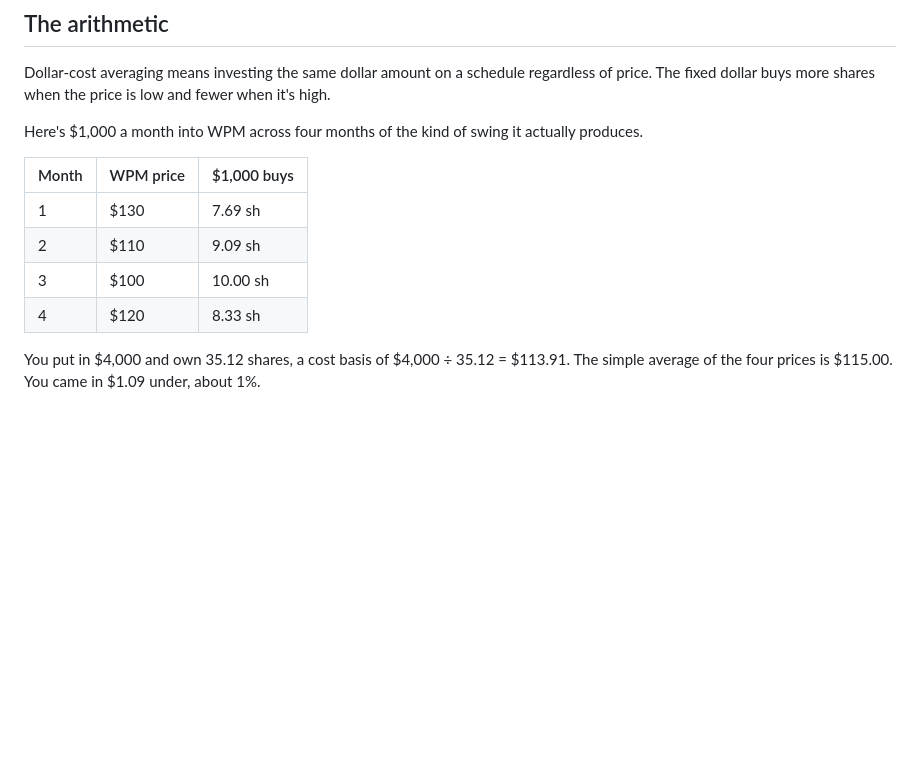
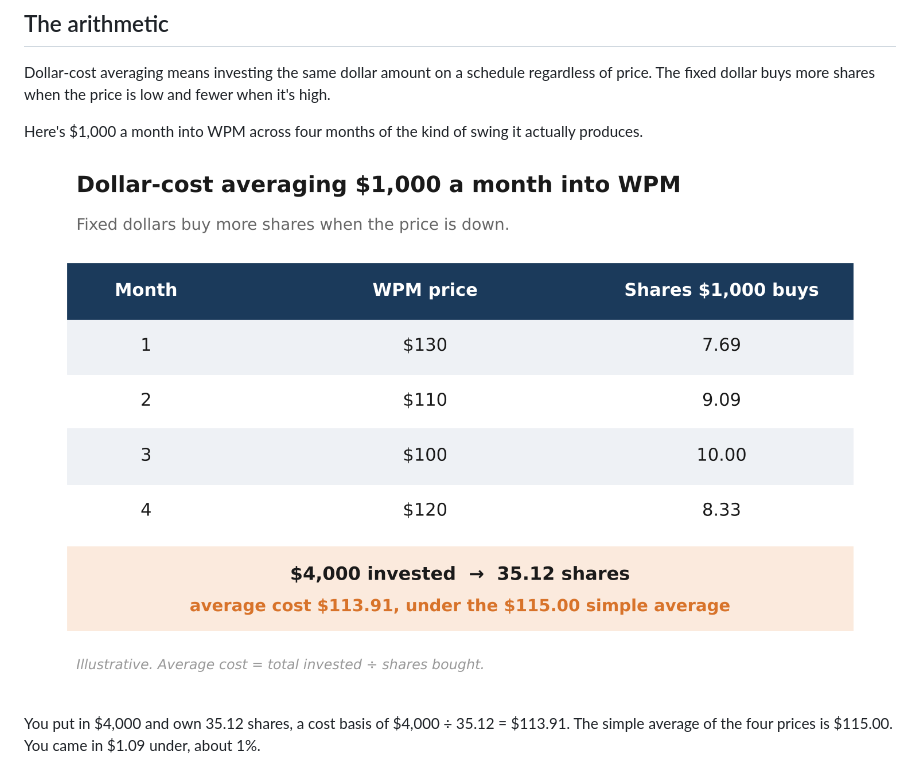
Before and after one commit to diamonddudeplayz-hub/nvda-next-post-, a Markdown page: gold-post3-dca-draft.md, the part around the change. Rendered like a GitHub page; pictures changed too: charts/dca-example.png (added); blank space fills up the shorter version.

```diff
--- a/gold-post3-dca-draft.md
+++ b/gold-post3-dca-draft.md
@@ -41,12 +41,7 @@ Dollar-cost averaging means investing the same dollar amount on a schedule regar
 
 Here's $1,000 a month into WPM across four months of the kind of swing it actually produces.
 
-| Month | WPM price | $1,000 buys |
-|---|---|---|
-| 1 | $130 | 7.69 sh |
-| 2 | $110 | 9.09 sh |
-| 3 | $100 | 10.00 sh |
-| 4 | $120 | 8.33 sh |
+![Dollar-cost averaging $1,000 a month into WPM](charts/dca-example.png)
 
 You put in $4,000 and own 35.12 shares, a cost basis of $4,000 ÷ 35.12 = $113.91. The simple average of the four prices is $115.00. You came in $1.09 under, about 1%.
 
```
Also changed, not shown: 1 other file.
